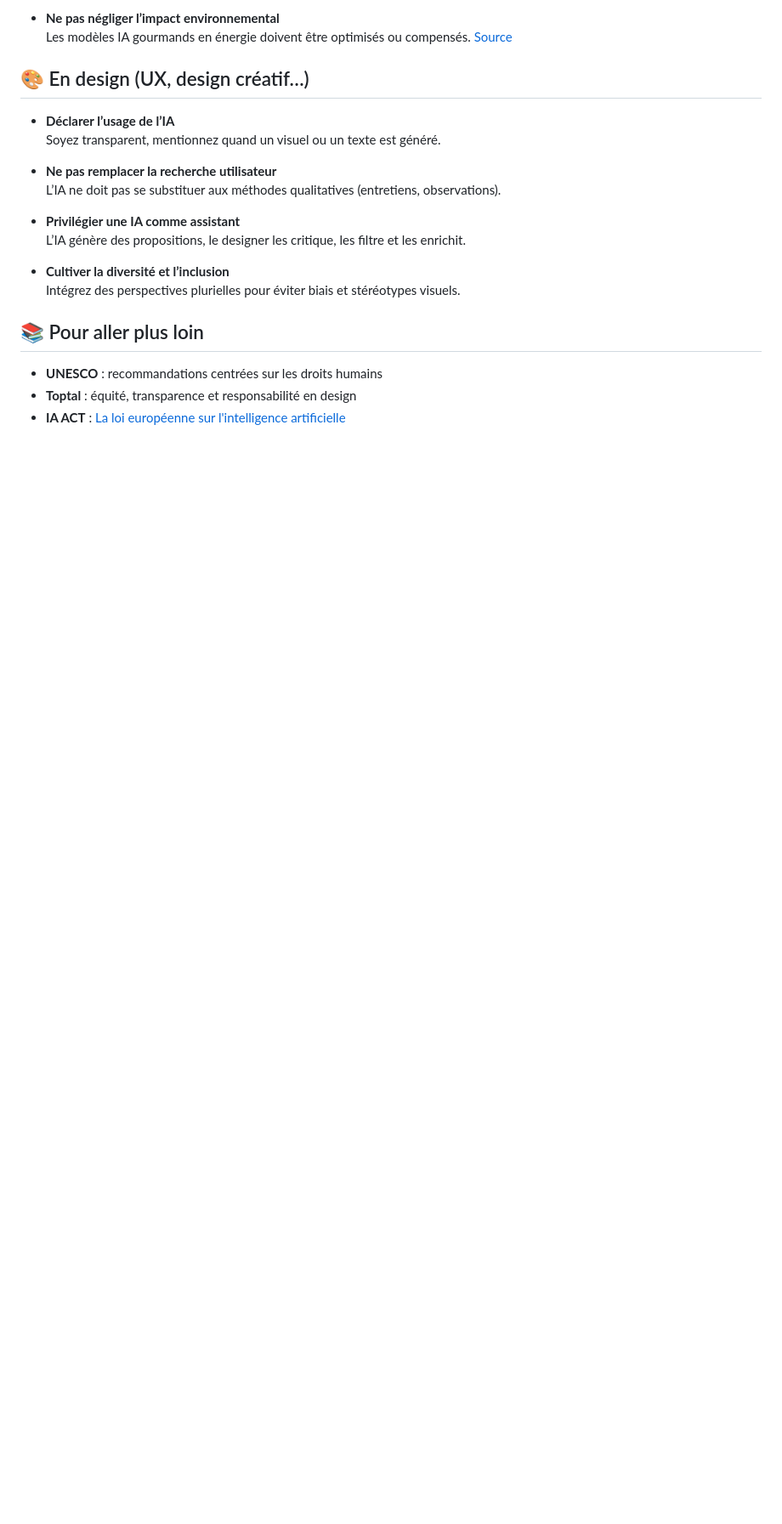
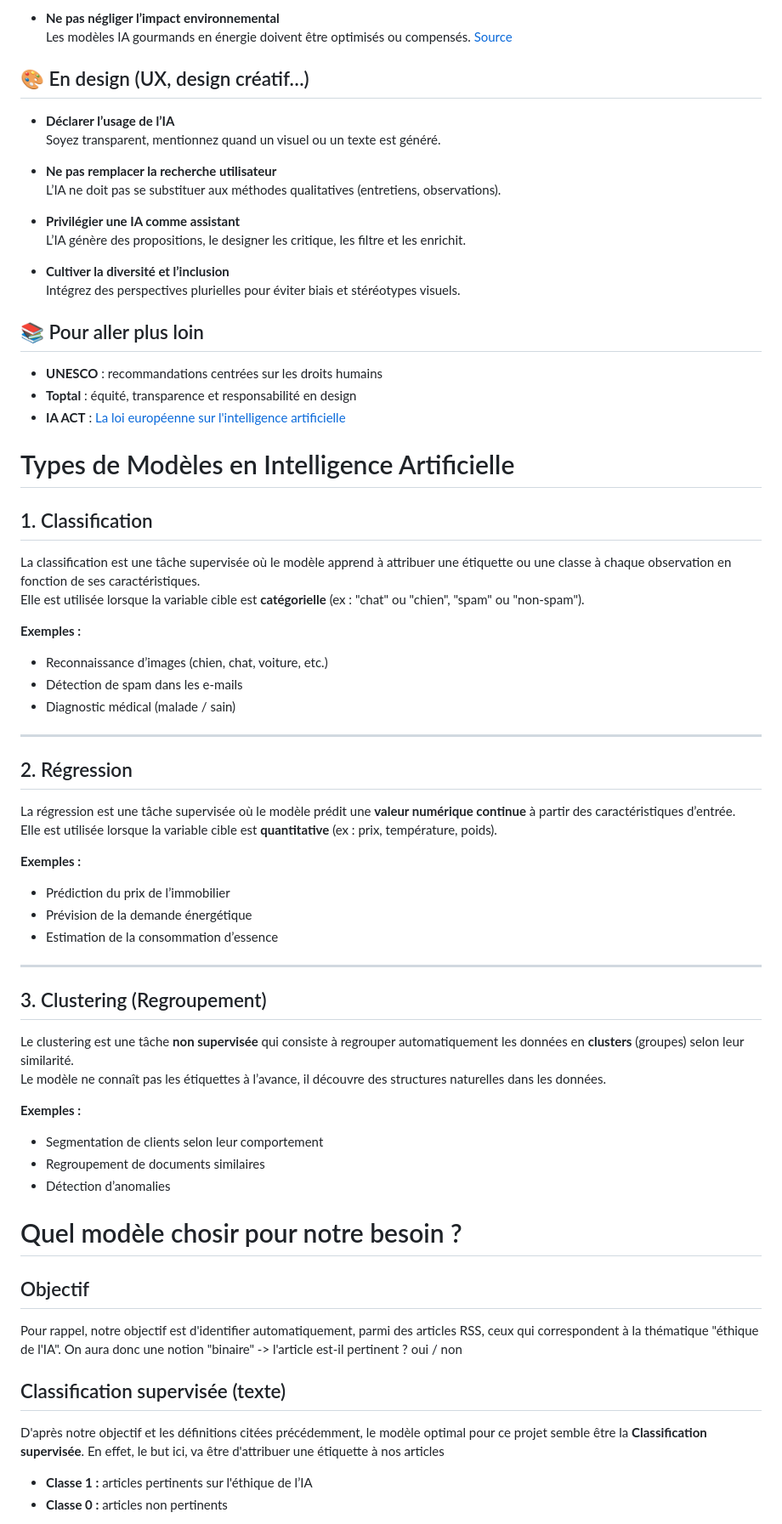
Before and after one commit to ThomasHtn/ia-ethics-rss-summary, a Markdown page: research_and_development.md, the part around the change printed below. Shown: that part at 85% size. Rendered like a GitHub page; blank space fills up the shorter version.

Commit message:
feat(analyse): Add documentation to get the best dataframe

```diff
--- a/research_and_development.md
+++ b/research_and_development.md
@@ -100,3 +100,50 @@ L’éthique est un ensemble de principes moraux qui nous aident à distinguer l
 - **UNESCO** : recommandations centrées sur les droits humains
 - **Toptal** : équité, transparence et responsabilité en design
 - **IA ACT** : [La loi européenne sur l'intelligence artificielle](https://artificialintelligenceact.eu/fr/)
+
+# Types de Modèles en Intelligence Artificielle
+
+## 1. Classification
+
+La classification est une tâche supervisée où le modèle apprend à attribuer une étiquette ou une classe à chaque observation en fonction de ses caractéristiques.
+Elle est utilisée lorsque la variable cible est **catégorielle** (ex : "chat" ou "chien", "spam" ou "non-spam").
+
+**Exemples :**
+- Reconnaissance d’images (chien, chat, voiture, etc.)
+- Détection de spam dans les e-mails
+- Diagnostic médical (malade / sain)
+
+---
+
+## 2. Régression
+
+La régression est une tâche supervisée où le modèle prédit une **valeur numérique continue** à partir des caractéristiques d’entrée.
+Elle est utilisée lorsque la variable cible est **quantitative** (ex : prix, température, poids).
+
+**Exemples :**
+- Prédiction du prix de l’immobilier
+- Prévision de la demande énergétique
+- Estimation de la consommation d’essence
+
+---
+
+## 3. Clustering (Regroupement)
+
+Le clustering est une tâche **non supervisée** qui consiste à regrouper automatiquement les données en **clusters** (groupes) selon leur similarité.
+Le modèle ne connaît pas les étiquettes à l’avance, il découvre des structures naturelles dans les données.
+
+**Exemples :**
+- Segmentation de clients selon leur comportement
+- Regroupement de documents similaires
+- Détection d’anomalies
+
+# Quel modèle chosir pour notre besoin  ?
+
+## Objectif
+Pour rappel, notre objectif est d'identifier automatiquement, parmi des articles RSS, ceux qui correspondent à la thématique  "éthique de l'IA". On aura donc une notion "binaire" -> l'article est-il pertinent ? oui / non
+
+## Classification supervisée (texte)
+D'après notre objectif et les définitions citées précédemment, le modèle optimal pour ce projet semble être la **Classification supervisée**. En effet, le but ici, va être d'attribuer une étiquette à nos articles
+- **Classe 1 :** articles pertinents sur l'éthique de l’IA
+- **Classe 0 :** articles non pertinents
+
```
Also changed, not shown: other parts of research_and_development.md (+51 -0 lines).
